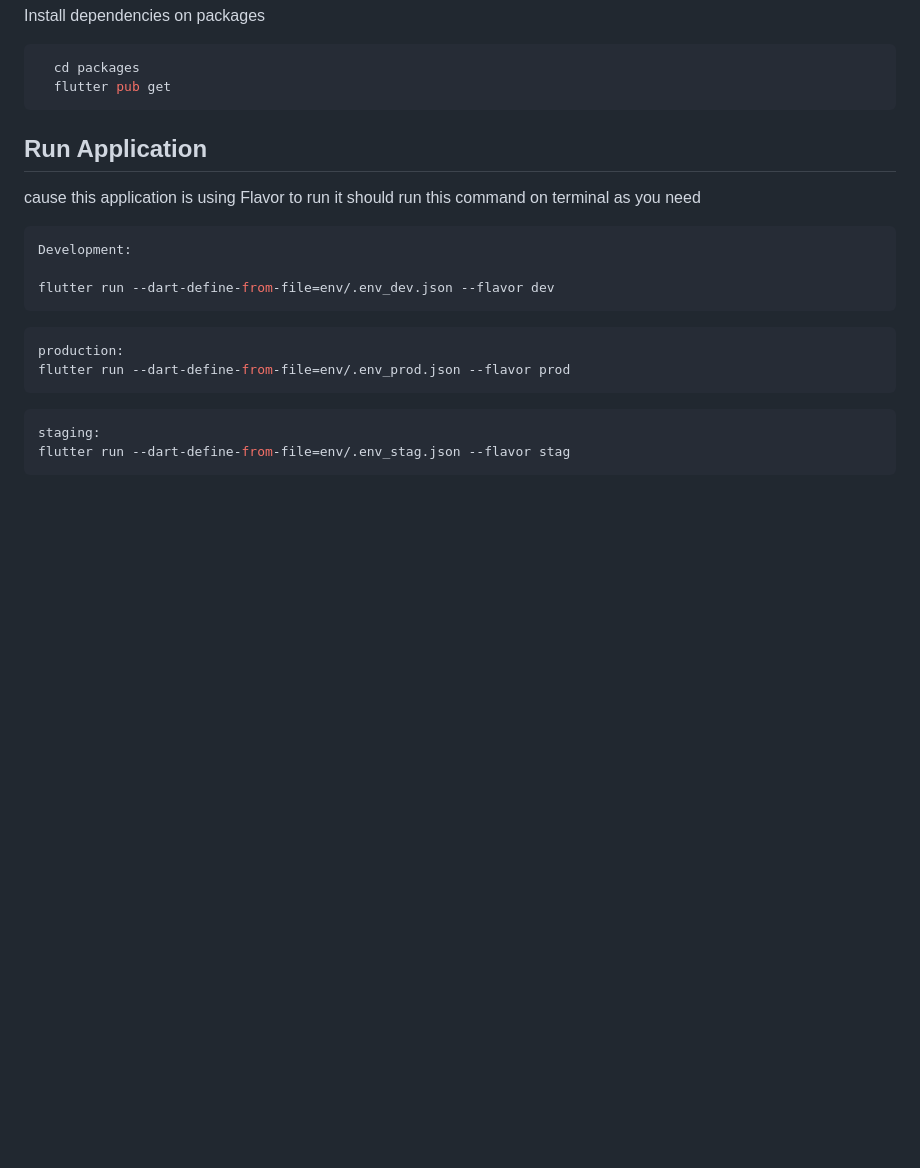
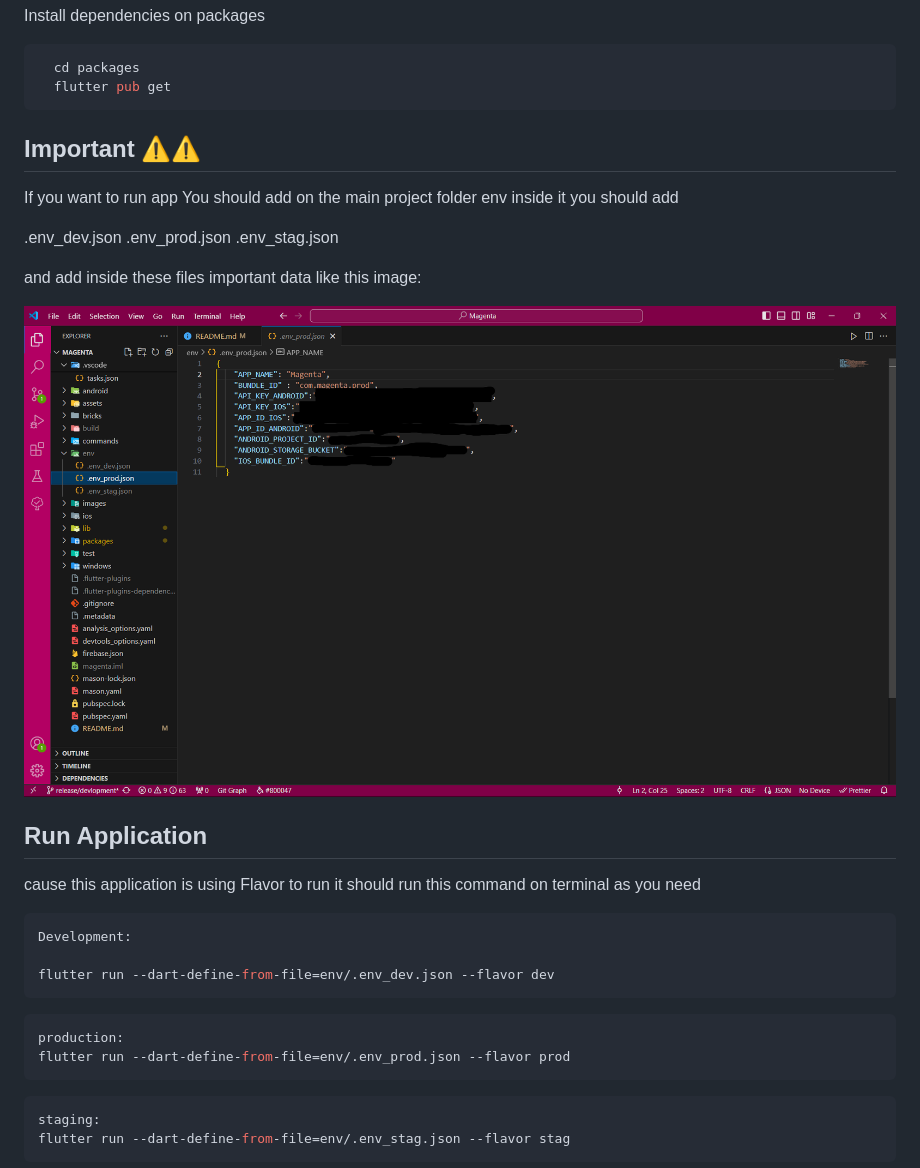
Before and after one commit to Abdo-ka/Magenta, a Markdown page: README.md, the part around the change. Drawn GitHub-style; pictures changed too: images/env_variables.png (added); blank space fills up the shorter version.

Commit message:
📃 docs(readme):
update readme file and add env variable image to show how to open this project

````diff
--- a/README.md
+++ b/README.md
@@ -47,6 +47,17 @@ Install dependencies on packages
   cd packages
   flutter pub get
 ```
+## Important ⚠️⚠️
+
+If you want to run app You should add on the main project folder env inside it you should add
+
+.env_dev.json
+.env_prod.json
+.env_stag.json
+
+and add inside these files important data like this image:
+
+![env_variable](/images/env_variables.png)
 
 
 ## Run Application
````
